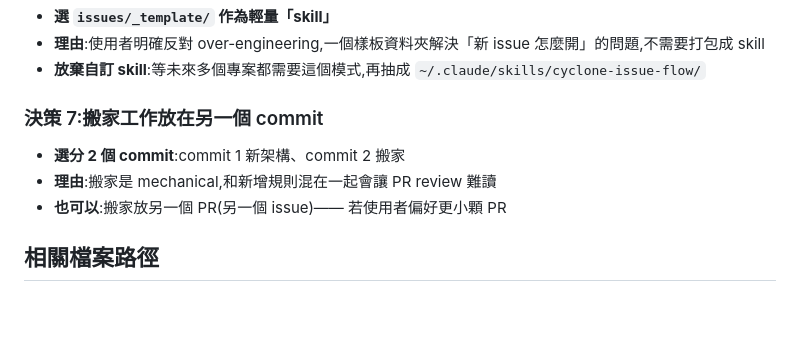
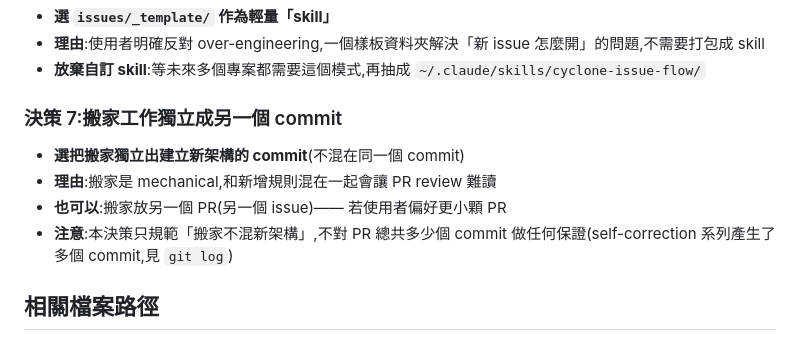
Before and after one commit to cyclone-tw/cyclone-workflow, a Markdown page: issues/36-file-based-memory/findings.md, the part around the change. Rendered like a GitHub page; blank space fills up the shorter version.

```diff
--- a/issues/36-file-based-memory/findings.md
+++ b/issues/36-file-based-memory/findings.md
@@ -78,10 +78,11 @@ updated: 2026-04-12
 - **理由**:使用者明確反對 over-engineering,一個樣板資料夾解決「新 issue 怎麼開」的問題,不需要打包成 skill
 - **放棄自訂 skill**:等未來多個專案都需要這個模式,再抽成 `~/.claude/skills/cyclone-issue-flow/`
 
-### 決策 7:搬家工作放在另一個 commit
-- **選分 2 個 commit**:commit 1 新架構、commit 2 搬家
+### 決策 7:搬家工作獨立成另一個 commit
+- **選把搬家獨立出建立新架構的 commit**(不混在同一個 commit)
 - **理由**:搬家是 mechanical,和新增規則混在一起會讓 PR review 難讀
 - **也可以**:搬家放另一個 PR(另一個 issue)—— 若使用者偏好更小顆 PR
+- **注意**:本決策只規範「搬家不混新架構」,不對 PR 總共多少個 commit 做任何保證(self-correction 系列產生了多個 commit,見 `git log`)
 
 ## 相關檔案路徑
 
```
Also changed, not shown: issues/36-file-based-memory/progress.md (+3 -3 lines).
